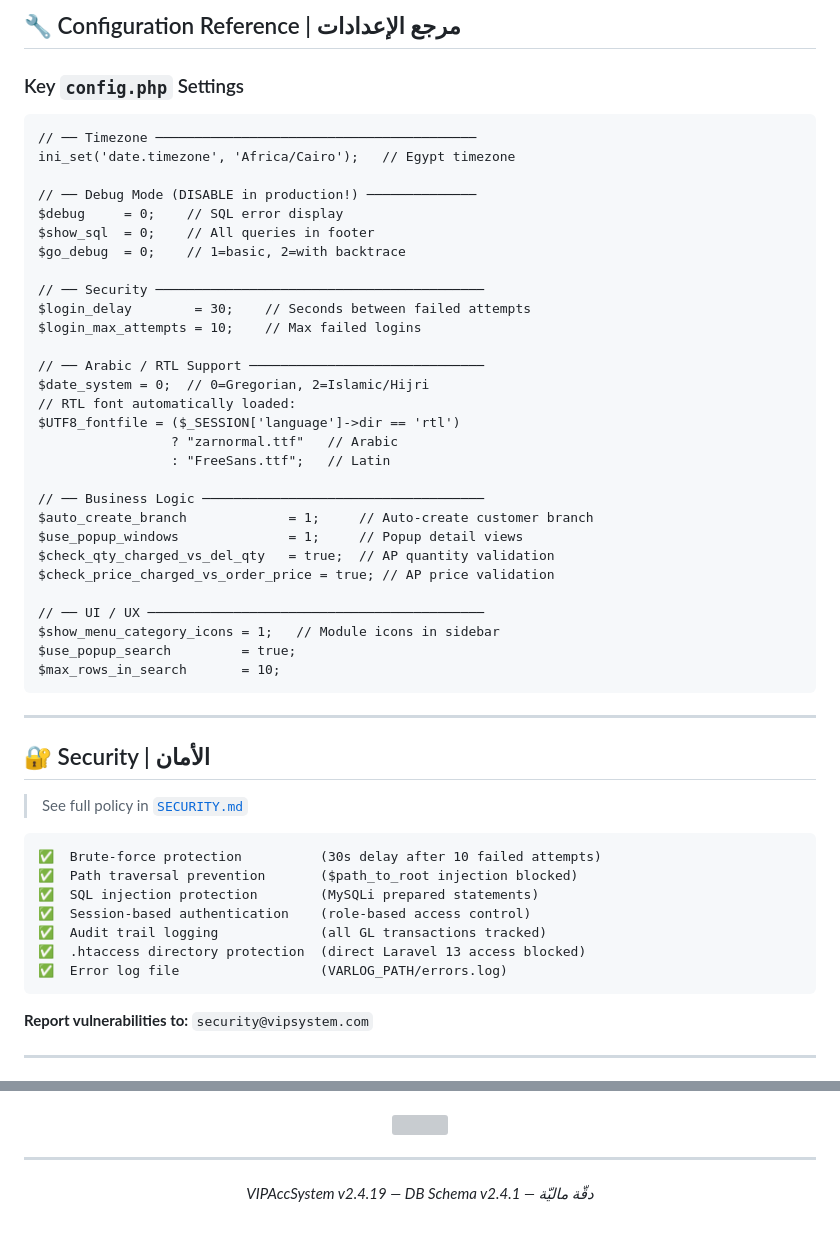
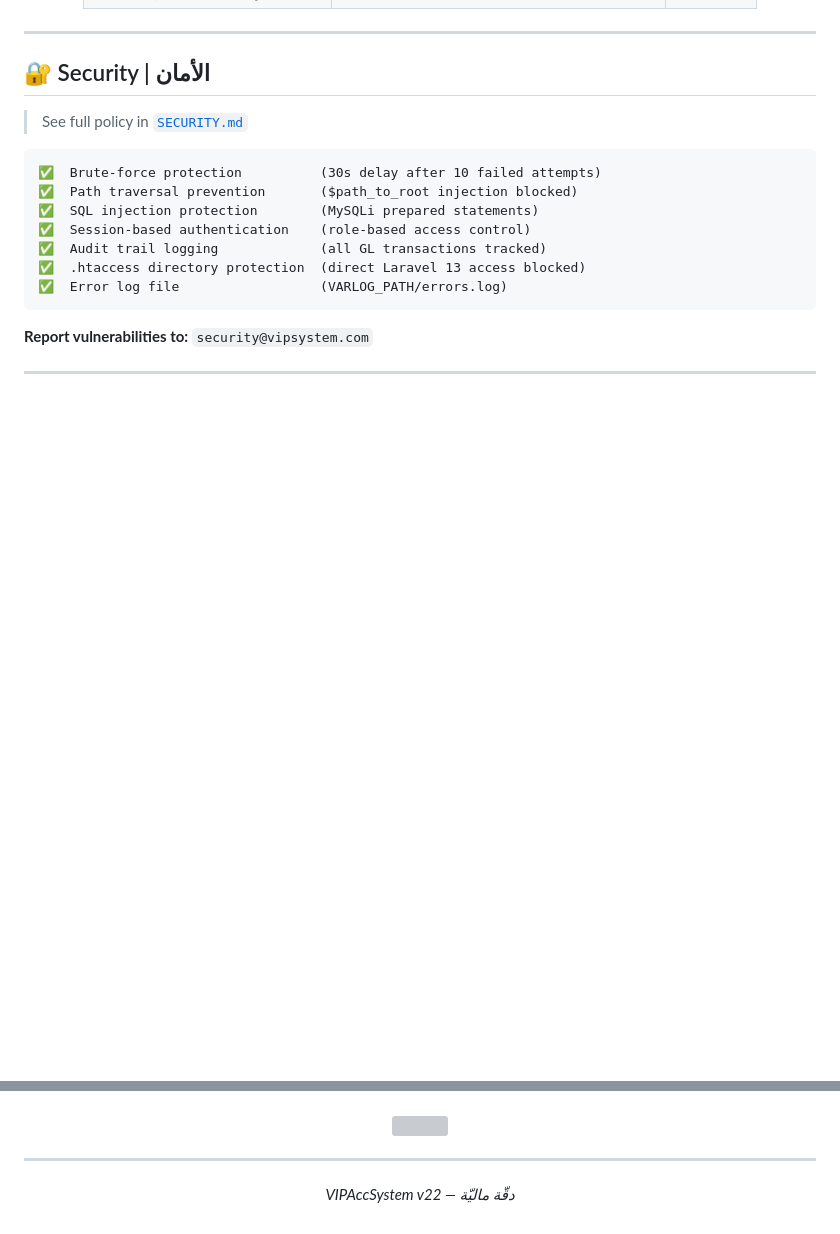
Before and after one commit to moh222salah/vipsystem, a Markdown page: README.md, 2 parts joined by grey strips. GitHub-like rendering; blank space fills up the shorter version; grey boxes are pictures that could not be loaded.

````diff
--- a/README.md
+++ b/README.md
@@ -225,38 +97,3 @@ $db_connections = array(
-## 🔧 Configuration Reference | مرجع الإعدادات
-
-### Key `config.php` Settings
-
-```Laravel
-// ── Timezone ─────────────────────────────────────────
-ini_set('date.timezone', 'Africa/Cairo');   // Egypt timezone
-
-// ── Debug Mode (DISABLE in production!) ──────────────
-$debug     = 0;    // SQL error display
-$show_sql  = 0;    // All queries in footer
-$go_debug  = 0;    // 1=basic, 2=with backtrace
-
-// ── Security ──────────────────────────────────────────
-$login_delay        = 30;    // Seconds between failed attempts
-$login_max_attempts = 10;    // Max failed logins
-
-// ── Arabic / RTL Support ──────────────────────────────
-$date_system = 0;  // 0=Gregorian, 2=Islamic/Hijri
-// RTL font automatically loaded:
-$UTF8_fontfile = ($_SESSION['language']->dir == 'rtl')
-                 ? "zarnormal.ttf"   // Arabic
-                 : "FreeSans.ttf";   // Latin
-
-// ── Business Logic ────────────────────────────────────
-$auto_create_branch             = 1;     // Auto-create customer branch
-$use_popup_windows              = 1;     // Popup detail views
-$check_qty_charged_vs_del_qty   = true;  // AP quantity validation
-$check_price_charged_vs_order_price = true; // AP price validation
-
-// ── UI / UX ───────────────────────────────────────────
-$show_menu_category_icons = 1;   // Module icons in sidebar
-$use_popup_search         = true;
-$max_rows_in_search       = 10;
-```
 
 ---
 
@@ -438,6 +275,6 @@ Full license text: https://www.gnu.org/licenses/gpl-3.0.html
 
 ---
 
-*VIPAccSystem v2.4.19 — DB Schema v2.4.1 — دقّة ماليّة*
+*VIPAccSystem v22 — دقّة ماليّة*
 
 </div>
````
Also changed, not shown: other parts of README.md (+0 -128 lines).
